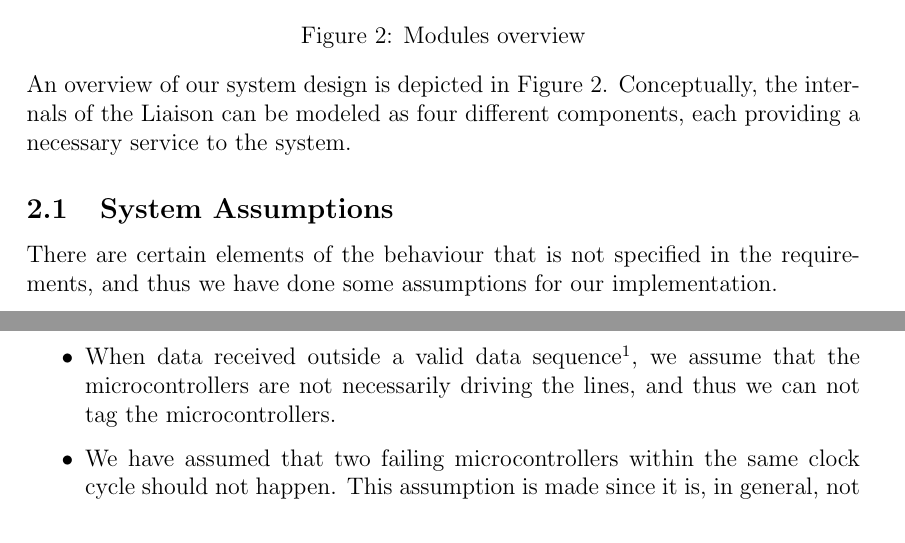
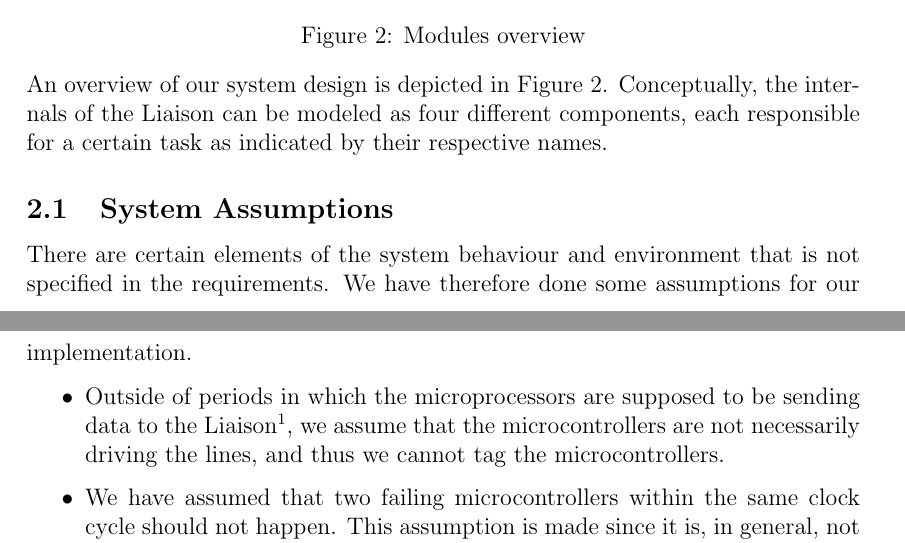
Before and after one commit to benjambj/TFE4140, a LaTeX document (report/main.tex, which reads report/design/design.tex): two parts of pages 7 and 8 of 24, joined at a grey line, cut so that both start at the same text. Compiled offline with pdfLaTeX.

Commit message:
More fix

```diff
--- a/report/design/design.tex
+++ b/report/design/design.tex
@@ -6,18 +6,20 @@
 
 An overview of our system design is depicted in
 \autoref{fig:overview}. Conceptually, the internals of the Liaison can
-be modeled as four different components, each providing a necessary
-service to the system.
+be modeled as four different components, each responsible for a
+certain task as indicated by their respective names.
 
 \subsection{System Assumptions}
-There are certain elements of the behaviour that is not specified in the requirements, and thus
-we have done some assumptions for our implementation.
+There are certain elements of the system behaviour and environment
+that is not specified in the requirements. We have therefore done some
+assumptions for our implementation.
 
 \begin{itemize}
-\item When data received outside a valid data sequence\footnote{before
-    or more than 8 cycles after a {\ttfamily di\_ready} signal}, we
-  assume that the microcontrollers are not necessarily driving the
-  lines, and thus we can not tag the microcontrollers.
+\item Outside of periods in which the microprocessors are supposed to
+  be sending data to the Liaison\footnote{before or more than 8
+    cycles after a {\ttfamily di\_ready} signal}, we assume that the
+  microcontrollers are not necessarily driving the lines, and thus we
+  cannot tag the microcontrollers.
 
 \item We have assumed that two failing microcontrollers within the
   same clock cycle should not happen. This assumption is made since it
```
